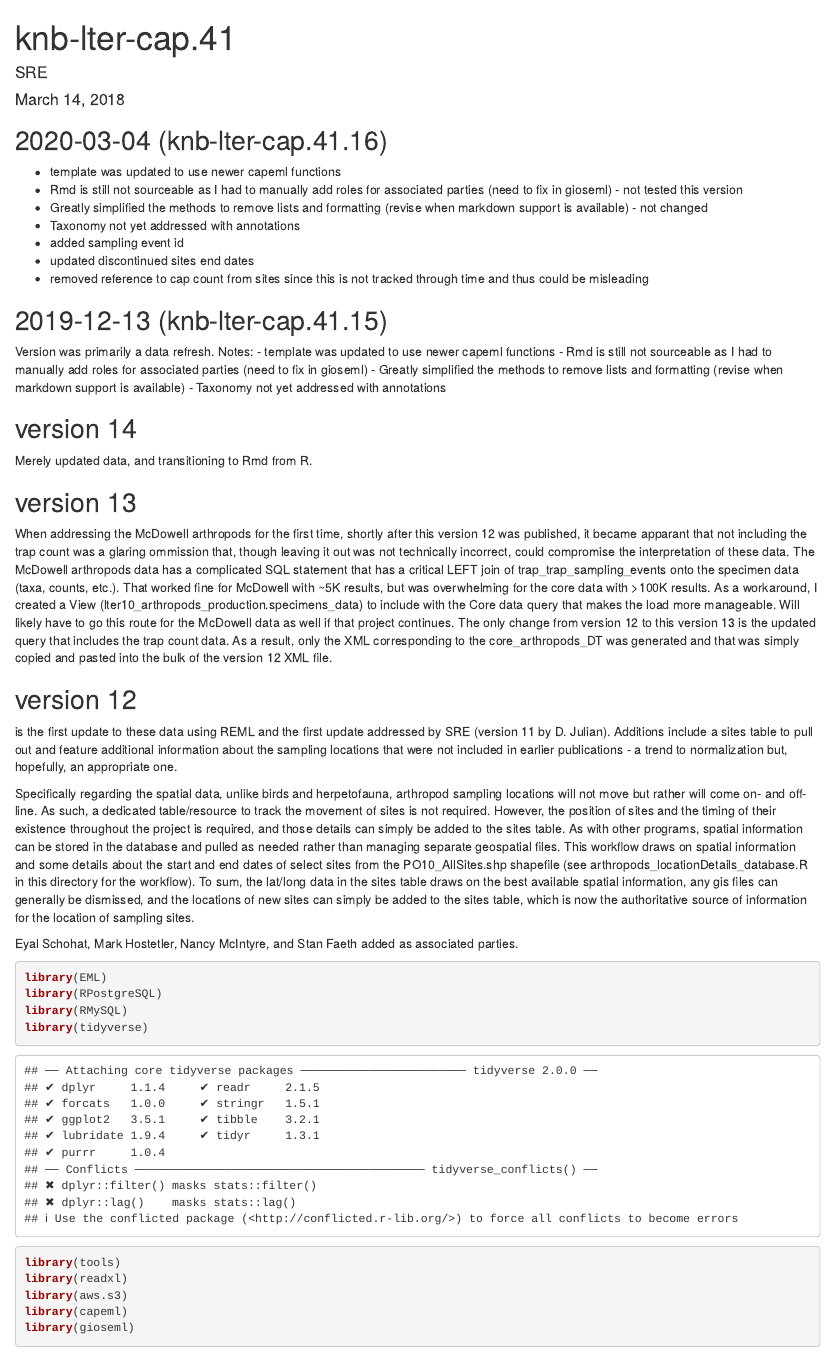
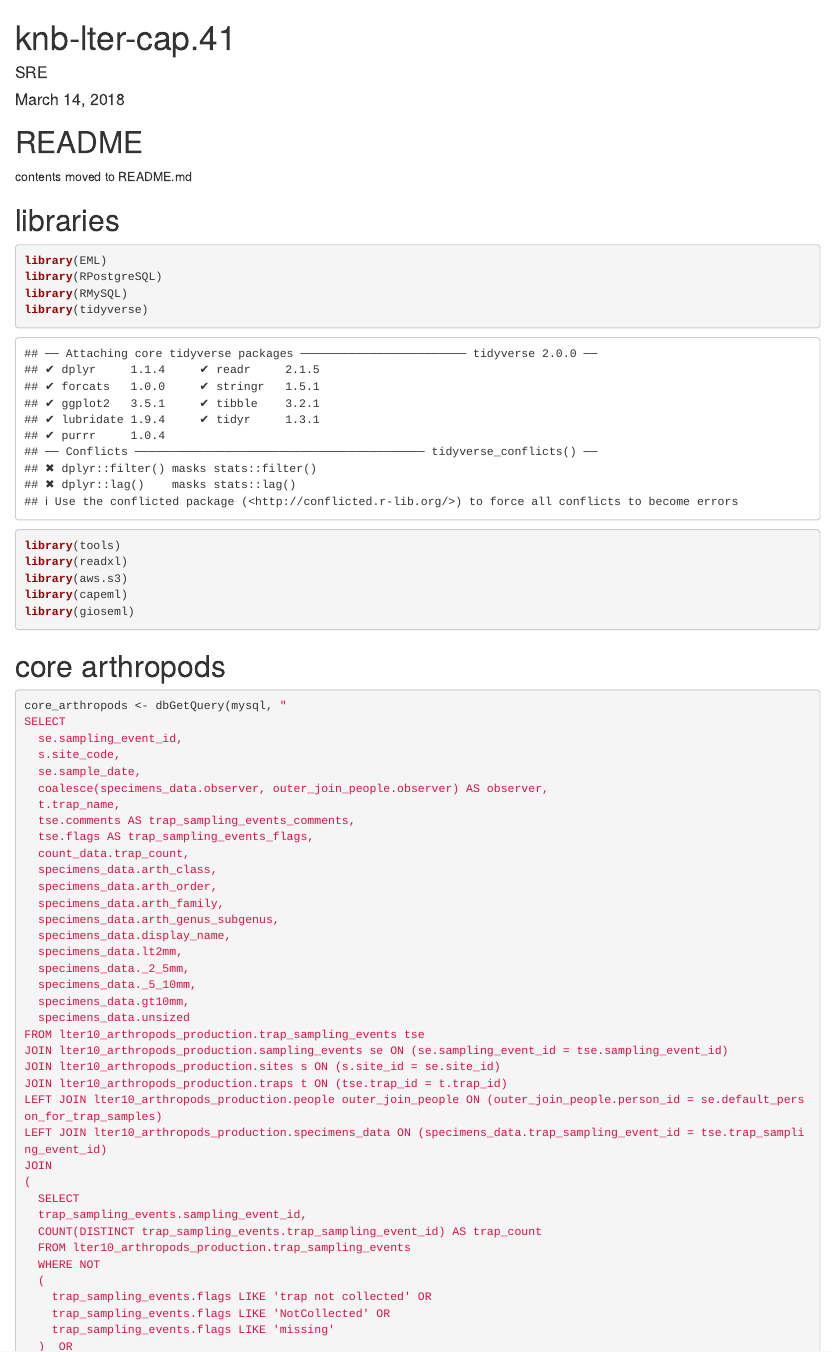
Before and after one commit to CAPLTER/knb-lter-cap.41, an R Markdown document (knb-lter-cap.41.Rmd): the page in a window 1100 px wide, from its top. Rendered offline with R 4.5, knitr and Pandoc, with nearby package versions; some code elsewhere in the file could not run offline.

Commit message:
moved notes from rmd to readme

````diff
--- a/knb-lter-cap.41.Rmd
+++ b/knb-lter-cap.41.Rmd
@@ -7,80 +7,11 @@ editor_options:
   chunk_output_type: console
 ---
 
-## 2020-03-04 (knb-lter-cap.41.16)
+# README
 
-- template was updated to use newer capeml functions
-- Rmd is still not sourceable as I had to manually add roles for associated parties (need to fix in gioseml) - not tested this version
-- Greatly simplified the methods to remove lists and formatting (revise when markdown support is available) - not changed
-- Taxonomy not yet addressed with annotations
-- added sampling event id
-- updated discontinued sites end dates
-- removed reference to cap count from sites since this is not tracked through time and thus could be misleading
+contents moved to README.md
 
-## 2019-12-13 (knb-lter-cap.41.15)
-
-Version was primarily a data refresh. Notes:
-- template was updated to use newer capeml functions
-- Rmd is still not sourceable as I had to manually add roles for associated parties (need to fix in gioseml)
-- Greatly simplified the methods to remove lists and formatting (revise when markdown support is available)
-- Taxonomy not yet addressed with annotations
-
-## version 14
-
-Merely updated data, and transitioning to Rmd from R.
-
-## version 13
-
-When addressing the McDowell arthropods for the first time, shortly after this
-version 12 was published, it became apparant that not including the trap count
-was a glaring ommission that, though leaving it out was not technically
-incorrect, could compromise the interpretation of these data. The McDowell
-arthropods data has a complicated SQL statement that has a critical LEFT join
-of trap_trap_sampling_events onto the specimen data (taxa, counts, etc.). That
-worked fine for McDowell with ~5K results, but was overwhelming for the core
-data with >100K results. As a workaround, I created a View
-(lter10_arthropods_production.specimens_data) to include with the Core data
-query that makes the load more manageable. Will likely have to go this route
-for the McDowell data as well if that project continues. The only change from
-version 12 to this version 13 is the updated query that includes the trap
-count data. As a result, only the XML corresponding to the core_arthropods_DT
-was generated and that was simply copied and pasted into the bulk of the
-version 12 XML file.
-
-## version 12
-
-is the first update to these data using REML and the first update addressed by
-SRE (version 11 by D. Julian). Additions include a sites table to pull out and
-feature additional information about the sampling locations that were not
-included in earlier publications - a trend to normalization but, hopefully, an
-appropriate one.
-
-Specifically regarding the spatial data, unlike birds and herpetofauna,
-arthropod sampling locations will not move but rather will come on- and
-off-line. As such, a dedicated table/resource to track the movement of sites
-is not required. However, the position of sites and the timing of their
-existence throughout the project is required, and those details can simply be
-added to the sites table. As with other programs, spatial information can be
-stored in the database and pulled as needed rather than managing separate
-geospatial files. This workflow draws on spatial information and some details
-about the start and end dates of select sites from the PO10_AllSites.shp
-shapefile (see arthropods_locationDetails_database.R in this directory for the
-workflow). To sum, the lat/long data in the sites table draws on the best
-available spatial information, any gis files can generally be dismissed, and
-the locations of new sites can simply be added to the sites table, which is
-now the authoritative source of information for the location of sampling
-sites.
-
-Eyal Schohat, Mark Hostetler, Nancy McIntyre, and Stan Faeth added as
-associated parties.
-
-```{r setup, include=FALSE}
-knitr::opts_chunk$set(echo = TRUE)
-```
-
-```{r eml-2.1.1, include=FALSE}
-emld::eml_version("eml-2.2.0")
-```
+# libraries
 
 ```{r libraries}
 library(EML)
@@ -94,3 +25,4 @@ library(capeml)
 library(gioseml)
 ```
 
+# core arthropods
@@ -102 +29,2 @@ pubDate <- as.character(Sys.Date())
 
+```{r core-arthropods}
````
Also changed, not shown: README.md, knb-lter-cap.41.Rmd (43 more changed lines).
